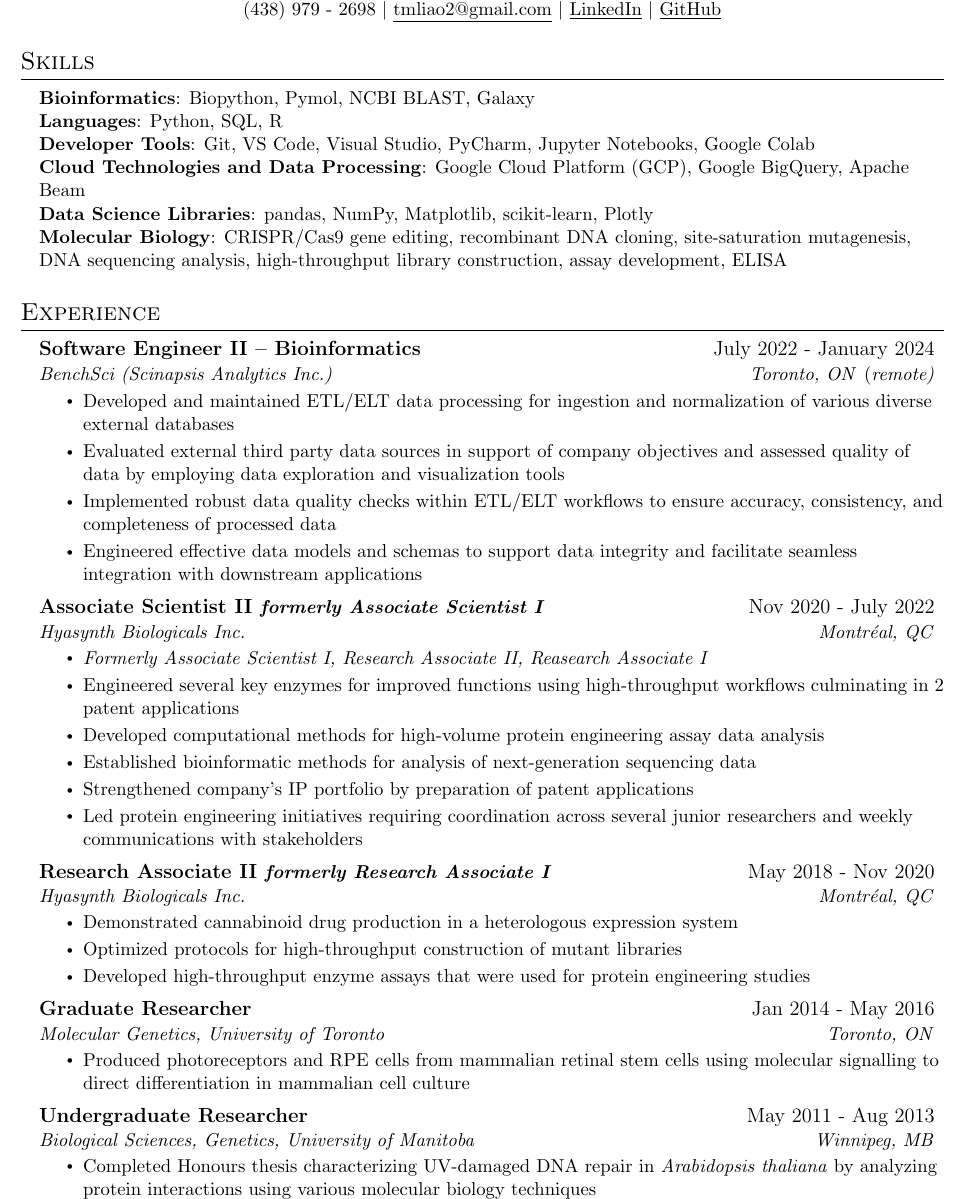
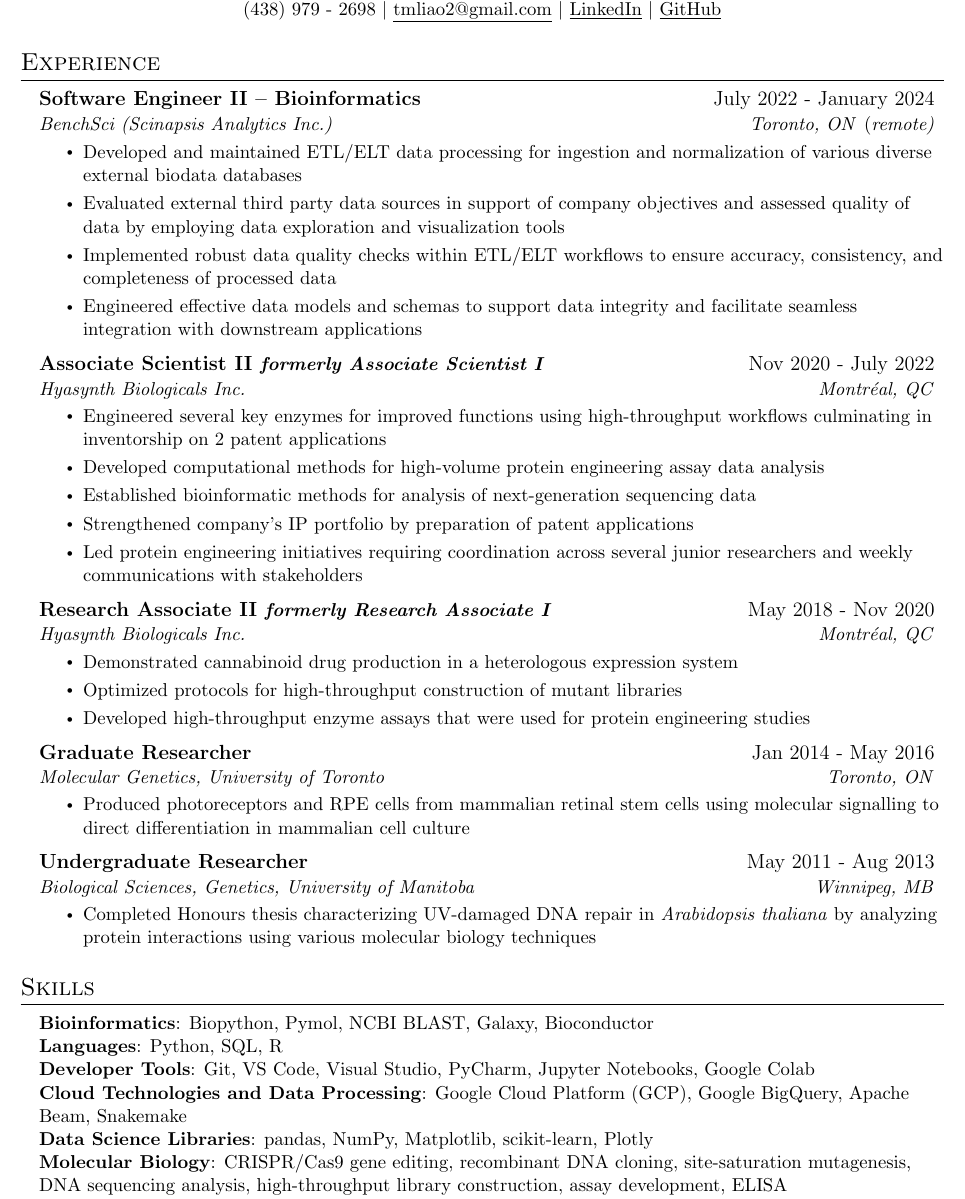
Before and after one commit to Liaotimo/LaTexResume, a LaTeX CV (Timothy_Liao_CV.tex): part of page 1 of 2, cut so that both start at the same text. Compiled offline with pdfLaTeX.

Commit message:
Update all cv and resume files

```diff
--- a/Timothy_Liao_CV.tex
+++ b/Timothy_Liao_CV.tex
@@ -156,20 +156,6 @@
     \href{https://github.com/Liaotimo/Data-Science-Projects-TL}{\underline{GitHub}}
 \end{center}
 
-%
-%-----------TECHNICAL SKILLS-----------
-\section{Skills}
- \begin{itemize}[leftmargin=0.15in, label={}]
-	\small
-	{\item
-	\textbf{Bioinformatics}{: Biopython, Pymol, NCBI BLAST, Galaxy}\\
-	\textbf{Languages}{: Python, SQL, R} \\
-     	\textbf{Developer Tools}{: Git, VS Code, Visual Studio, PyCharm, Jupyter Notebooks, Google Colab} \\
-	\textbf{Cloud Technologies and Data Processing}{: Google Cloud Platform (GCP), Google BigQuery, Apache Beam}\\
-     	\textbf{Data Science Libraries}{: pandas, NumPy, Matplotlib, scikit-learn, Plotly}\\
-	\textbf{Molecular Biology}{: CRISPR/Cas9 gene editing, recombinant DNA cloning, site-saturation mutagenesis, DNA sequencing analysis, high-throughput library construction, assay development, ELISA}\\
-	}
- \end{itemize}
 
 %-----------EXPERIENCE-----------
 \section{Experience}
@@ -179,7 +165,7 @@
       {Software Engineer II -- Bioinformatics}{July 2022 - January 2024}
       {BenchSci (Scinapsis Analytics Inc.)}{Toronto, ON \emph(remote)}
       \resumeItemListStart
-        \resumeItem{Developed and maintained ETL/ELT data processing for ingestion and normalization of various diverse external databases}
+        \resumeItem{Developed and maintained ETL/ELT data processing for ingestion and normalization of various diverse external biodata databases}
         \resumeItem{Evaluated external third party data sources in support of company objectives and assessed quality of data by employing data exploration and visualization tools}
 	  \resumeItem{Implemented robust data quality checks within ETL/ELT workflows to ensure accuracy, consistency, and completeness of processed data}
         \resumeItem{Engineered effective data models and schemas to support data integrity and facilitate seamless integration with downstream applications}
@@ -200,8 +186,7 @@
       {Associate Scientist II \small{\textit{formerly Associate Scientist I}}}{Nov 2020 - July 2022}
       {Hyasynth Biologicals Inc.}{Montréal, QC}
       \resumeItemListStart
-       \resumeItem{\emph{Formerly Associate Scientist I, Research Associate II, Reasearch Associate I}}
-		\resumeItem{Engineered several key enzymes for improved functions using high-throughput workflows culminating in 2 patent applications}
+		\resumeItem{Engineered several key enzymes for improved functions using high-throughput workflows culminating in inventorship on 2 patent applications}
 		\resumeItem{Developed computational methods for high-volume protein engineering assay data analysis}
 		\resumeItem{Established bioinformatic methods for analysis of next-generation sequencing data}
         	\resumeItem{Strengthened company's IP portfolio by preparation of patent applications}
@@ -234,6 +219,20 @@
   \resumeSubHeadingListEnd
 
 
+%
+%-----------TECHNICAL SKILLS-----------
+\section{Skills}
+ \begin{itemize}[leftmargin=0.15in, label={}]
+	\small
+	{\item
+	\textbf{Bioinformatics}{: Biopython, Pymol, NCBI BLAST, Galaxy, Bioconductor}\\
+	\textbf{Languages}{: Python, SQL, R} \\
+     	\textbf{Developer Tools}{: Git, VS Code, Visual Studio, PyCharm, Jupyter Notebooks, Google Colab} \\
+	\textbf{Cloud Technologies and Data Processing}{: Google Cloud Platform (GCP), Google BigQuery, Apache Beam, Snakemake}\\
+     	\textbf{Data Science Libraries}{: pandas, NumPy, Matplotlib, scikit-learn, Plotly}\\
+	\textbf{Molecular Biology}{: CRISPR/Cas9 gene editing, recombinant DNA cloning, site-saturation mutagenesis, DNA sequencing analysis, high-throughput library construction, assay development, ELISA}\\
+	}
+ \end{itemize}
 
 %-----------EDUCATION-----------
 \section{Education}
```
Also changed, not shown: Timothy_Liao_resume.tex (+24 -27 lines), Timothy_Liao_CV_2024.pdf, Timothy_Liao_resume_2024.pdf.
